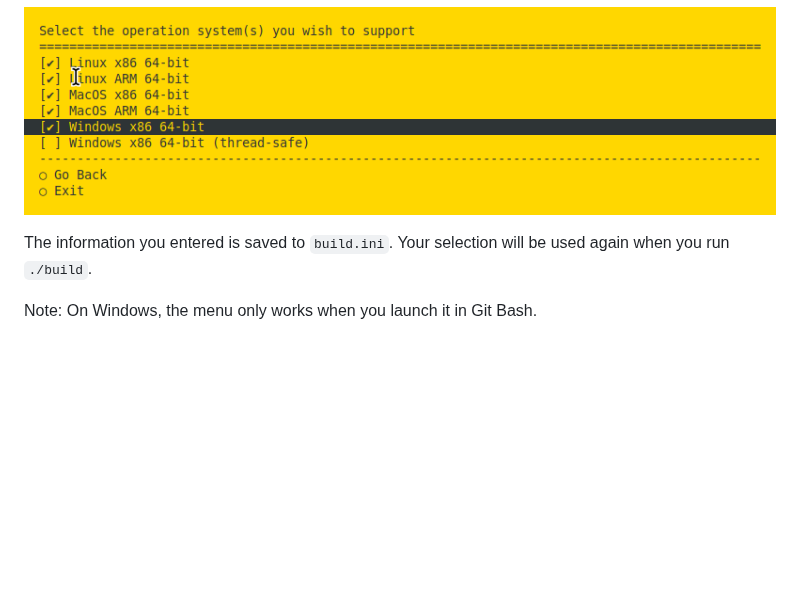
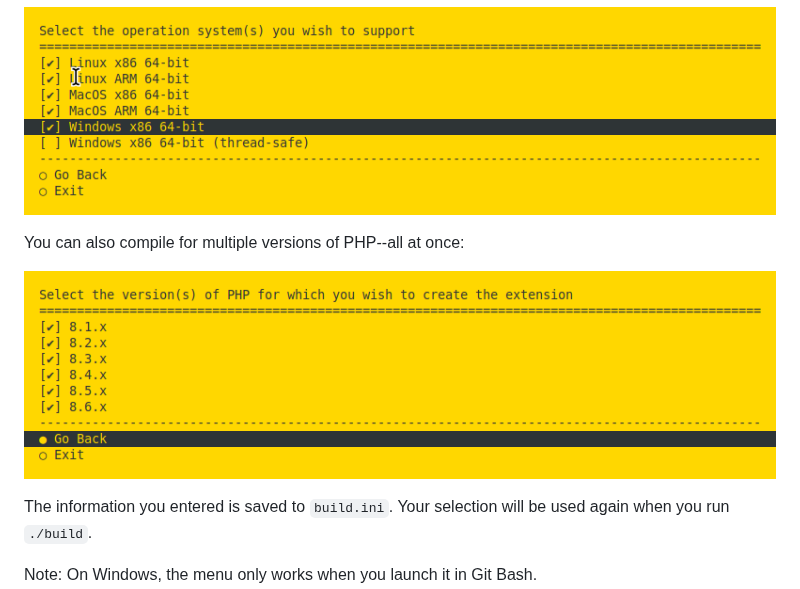
Before and after one commit to chung-leong/zig-php-ext, a Markdown page: README.md, the part around the change. Drawn GitHub-style; pictures changed too: img/menu-version.png (added); blank space fills up the shorter version.

Commit message:
Added screen-shot to README

```diff
--- a/README.md
+++ b/README.md
@@ -47,6 +47,10 @@ Run `./build menu` to activate the build menu:
 It lets you to select multiple platforms to compile the extension for:
 
 ![menu](img/menu-os.png)
+
+You can also compile for multiple versions of PHP--all at once:
+
+![menu](img/menu-version.png)
 
 The information you entered is saved to `build.ini`. Your selection will be used again when you
 run `./build`.
```
